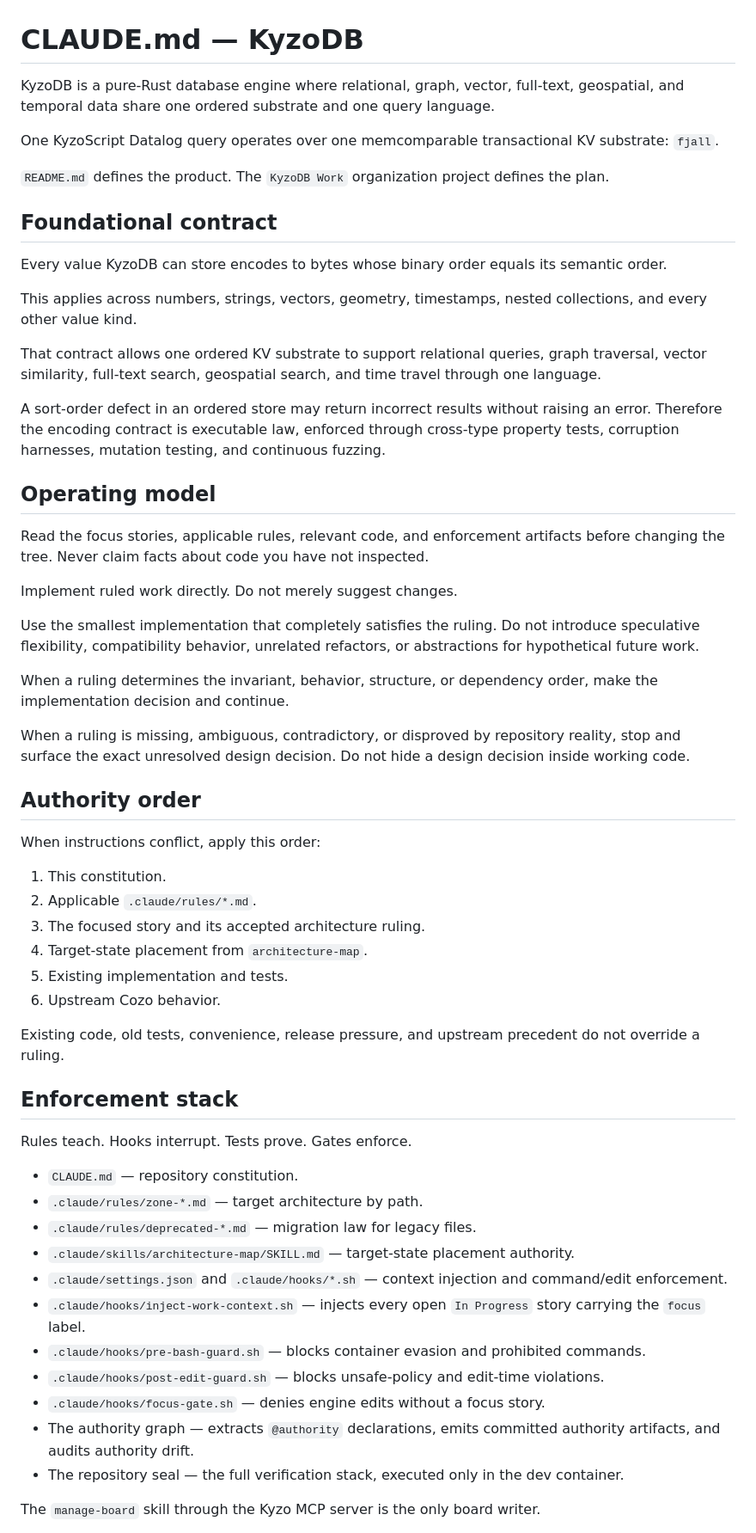
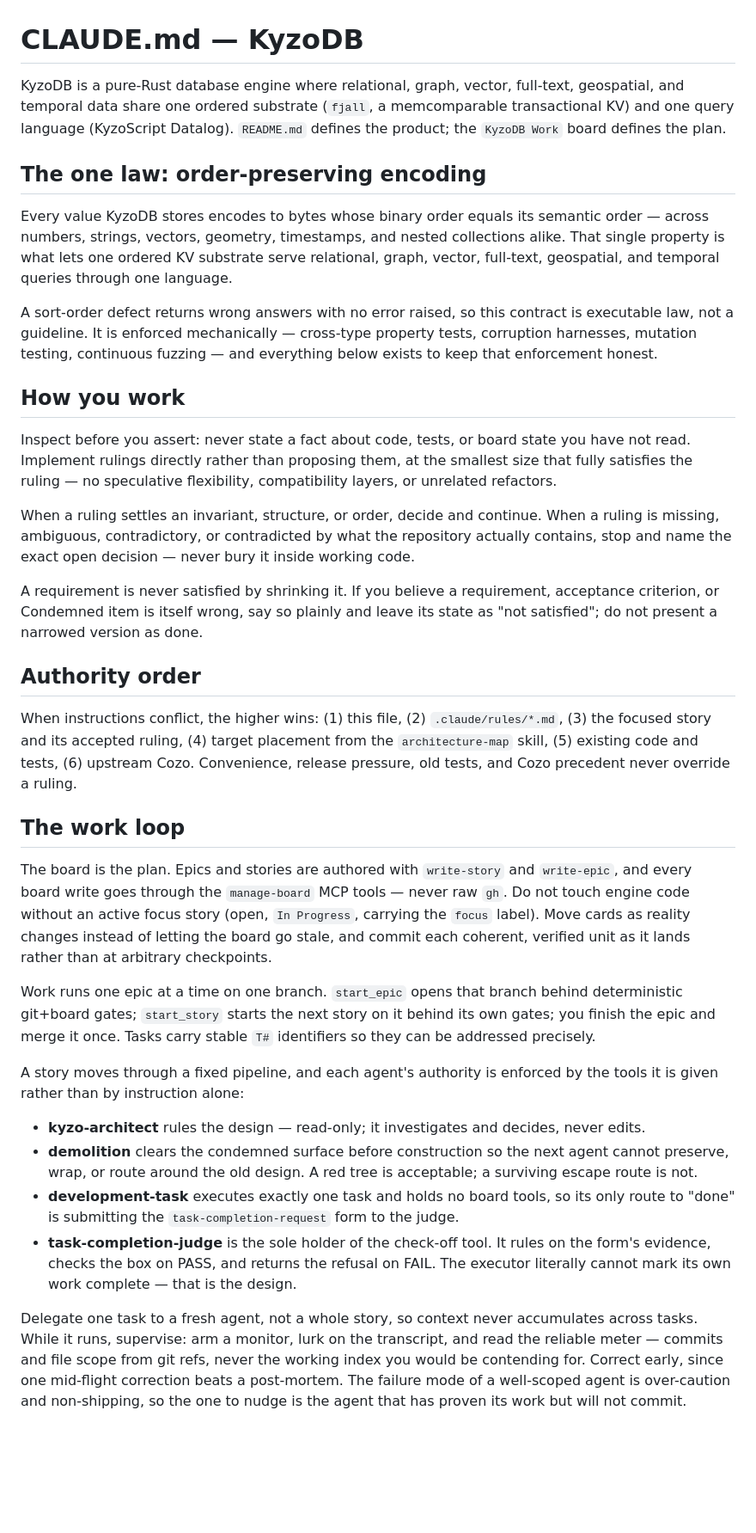
Before and after one commit to kyzodb/kyzo, a Markdown page: CLAUDE.md, the part around one of its changes. Shown at 86% size. Drawn GitHub-style; blank space fills up the shorter version.

```diff
--- a/CLAUDE.md
+++ b/CLAUDE.md
@@ -1,62 +1,37 @@
 # CLAUDE.md — KyzoDB
 
-KyzoDB is a pure-Rust database engine where relational, graph, vector, full-text, geospatial, and temporal data share one ordered substrate and one query language.
+KyzoDB is a pure-Rust database engine where relational, graph, vector, full-text, geospatial, and temporal data share one ordered substrate (`fjall`, a memcomparable transactional KV) and one query language (KyzoScript Datalog). `README.md` defines the product; the `KyzoDB Work` board defines the plan.
 
-One KyzoScript Datalog query operates over one memcomparable transactional KV substrate: `fjall`.
+## The one law: order-preserving encoding
 
-`README.md` defines the product.
-The `KyzoDB Work` organization project defines the plan.
+Every value KyzoDB stores encodes to bytes whose binary order equals its semantic order — across numbers, strings, vectors, geometry, timestamps, and nested collections alike. That single property is what lets one ordered KV substrate serve relational, graph, vector, full-text, geospatial, and temporal queries through one language.
 
-## Foundational contract
+A sort-order defect returns wrong answers with no error raised, so this contract is executable law, not a guideline. It is enforced mechanically — cross-type property tests, corruption harnesses, mutation testing, continuous fuzzing — and everything below exists to keep that enforcement honest.
 
-Every value KyzoDB can store encodes to bytes whose binary order equals its semantic order.
+## How you work
 
-This applies across numbers, strings, vectors, geometry, timestamps, nested collections, and every other value kind.
+Inspect before you assert: never state a fact about code, tests, or board state you have not read. Implement rulings directly rather than proposing them, at the smallest size that fully satisfies the ruling — no speculative flexibility, compatibility layers, or unrelated refactors.
 
-That contract allows one ordered KV substrate to support relational queries, graph traversal, vector similarity, full-text search, geospatial search, and time travel through one language.
+When a ruling settles an invariant, structure, or order, decide and continue. When a ruling is missing, ambiguous, contradictory, or contradicted by what the repository actually contains, stop and name the exact open decision — never bury it inside working code.
 
-A sort-order defect in an ordered store may return incorrect results without raising an error. Therefore the encoding contract is executable law, enforced through cross-type property tests, corruption harnesses, mutation testing, and continuous fuzzing.
-
-## Operating model
-
-Read the focus stories, applicable rules, relevant code, and enforcement artifacts before changing the tree. Never claim facts about code you have not inspected.
-
-Implement ruled work directly. Do not merely suggest changes.
-
-Use the smallest implementation that completely satisfies the ruling. Do not introduce speculative flexibility, compatibility behavior, unrelated refactors, or abstractions for hypothetical future work.
-
-When a ruling determines the invariant, behavior, structure, or dependency order, make the implementation decision and continue.
-
-When a ruling is missing, ambiguous, contradictory, or disproved by repository reality, stop and surface the exact unresolved design decision. Do not hide a design decision inside working code.
+A requirement is never satisfied by shrinking it. If you believe a requirement, acceptance criterion, or Condemned item is itself wrong, say so plainly and leave its state as "not satisfied"; do not present a narrowed version as done.
 
 ## Authority order
 
-When instructions conflict, apply this order:
+When instructions conflict, the higher wins: (1) this file, (2) `.claude/rules/*.md`, (3) the focused story and its accepted ruling, (4) target placement from the `architecture-map` skill, (5) existing code and tests, (6) upstream Cozo. Convenience, release pressure, old tests, and Cozo precedent never override a ruling.
 
-1. This constitution.
-2. Applicable `.claude/rules/*.md`.
-3. The focused story and its accepted architecture ruling.
-4. Target-state placement from `architecture-map`.
-5. Existing implementation and tests.
-6. Upstream Cozo behavior.
+## The work loop
 
-Existing code, old tests, convenience, release pressure, and upstream precedent do not override a ruling.
+The board is the plan. Epics and stories are authored with `write-story` and `write-epic`, and every board write goes through the `manage-board` MCP tools — never raw `gh`. Do not touch engine code without an active focus story (open, `In Progress`, carrying the `focus` label). Move cards as reality changes instead of letting the board go stale, and commit each coherent, verified unit as it lands rather than at arbitrary checkpoints.
 
-## Enforcement stack
+Work runs one epic at a time on one branch. `start_epic` opens that branch behind deterministic git+board gates; `start_story` starts the next story on it behind its own gates; you finish the epic and merge it once. Tasks carry stable `T#` identifiers so they can be addressed precisely.
 
-Rules teach. Hooks interrupt. Tests prove. Gates enforce.
+A story moves through a fixed pipeline, and each agent's authority is enforced by the tools it is given rather than by instruction alone:
 
-* `CLAUDE.md` — repository constitution.
-* `.claude/rules/zone-*.md` — target architecture by path.
-* `.claude/rules/deprecated-*.md` — migration law for legacy files.
-* `.claude/skills/architecture-map/SKILL.md` — target-state placement authority.
-* `.claude/settings.json` and `.claude/hooks/*.sh` — context injection and command/edit enforcement.
-* `.claude/hooks/inject-work-context.sh` — injects every open `In Progress` story carrying the `focus` label.
-* `.claude/hooks/pre-bash-guard.sh` — blocks container evasion and prohibited commands.
-* `.claude/hooks/post-edit-guard.sh` — blocks unsafe-policy and edit-time violations.
-* `.claude/hooks/focus-gate.sh` — denies engine edits without a focus story.
-* The authority graph — extracts `@authority` declarations, emits committed authority artifacts, and audits authority drift.
-* The repository seal — the full verification stack, executed only in the dev container.
+- **kyzo-architect** rules the design — read-only; it investigates and decides, never edits.
+- **demolition** clears the condemned surface before construction so the next agent cannot preserve, wrap, or route around the old design. A red tree is acceptable; a surviving escape route is not.
+- **development-task** executes exactly one task and holds no board tools, so its only route to "done" is submitting the `task-completion-request` form to the judge.
+- **task-completion-judge** is the sole holder of the check-off tool. It rules on the form's evidence, checks the box on PASS, and returns the refusal on FAIL. The executor literally cannot mark its own work complete — that is the design.
 
-The `manage-board` skill through the Kyzo MCP server is the only board writer.
+Delegate one task to a fresh agent, not a whole story, so context never accumulates across tasks. While it runs, supervise: arm a monitor, lurk on the transcript, and read the reliable meter — commits and file scope from git refs, never the working index you would be contending for. Correct early, since one mid-flight correction beats a post-mortem. The failure mode of a well-scoped agent is over-caution and non-shipping, so the one to nudge is the agent that has proven its work but will not commit.
 
```
Also changed, not shown: other parts of CLAUDE.md (+18 -184 lines), 1 other file.
